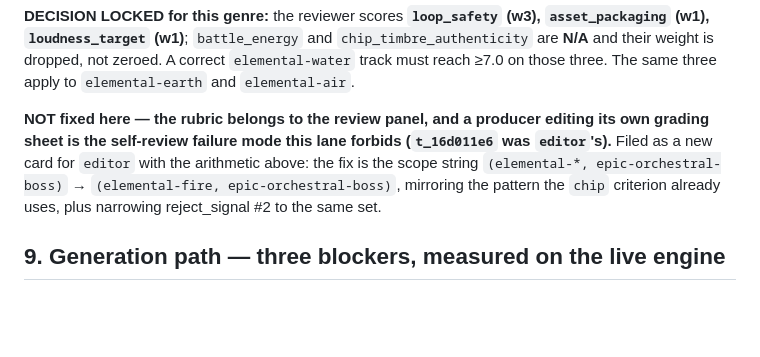
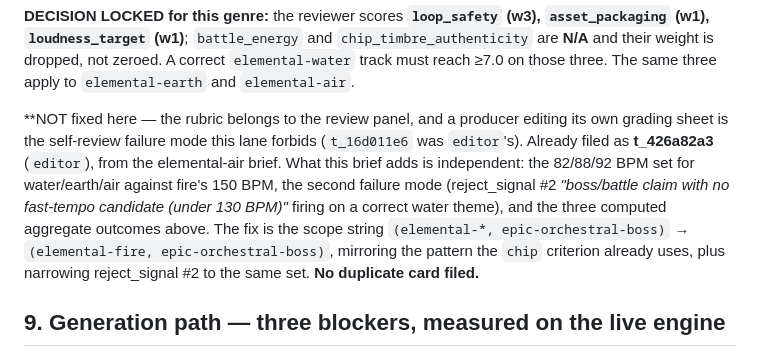
Before and after one commit to reverb256/ai-content-pipeline, a Markdown page: music/briefs/elemental-water.md, the part around one of its changes. Rendered like a GitHub page; blank space fills up the shorter version.

```diff
--- a/music/briefs/elemental-water.md
+++ b/music/briefs/elemental-water.md
@@ -318,10 +318,14 @@ their weight is dropped, not zeroed. A correct `elemental-water` track must reac
 three. The same three apply to `elemental-earth` and `elemental-air`.
 
 **NOT fixed here — the rubric belongs to the review panel, and a producer editing its own grading
-sheet is the self-review failure mode this lane forbids (`t_16d011e6` was `editor`'s).**
-Filed as a new card for `editor` with the arithmetic above: the fix is the scope string
-`(elemental-*, epic-orchestral-boss)` → `(elemental-fire, epic-orchestral-boss)`, mirroring the
-pattern the `chip` criterion already uses, plus narrowing reject_signal #2 to the same set.
+sheet is the self-review failure mode this lane forbids (`t_16d011e6` was `editor`'s). Already
+filed as **t_426a82a3** (`editor`), from the elemental-air brief. What this brief adds is
+independent: the 82/88/92 BPM set for water/earth/air against fire's 150 BPM, the second failure
+mode (reject_signal #2 *"boss/battle claim with no fast-tempo candidate (under 130 BPM)"* firing
+on a correct water theme), and the three computed aggregate outcomes above. The fix is the scope
+string `(elemental-*, epic-orchestral-boss)` → `(elemental-fire, epic-orchestral-boss)`, mirroring
+the pattern the `chip` criterion already uses, plus narrowing reject_signal #2 to the same set.
+**No duplicate card filed.**
 
 ## 9. Generation path — three blockers, measured on the live engine
 
```
Also changed, not shown: other parts of music/briefs/elemental-water.md (+54 -19 lines).
